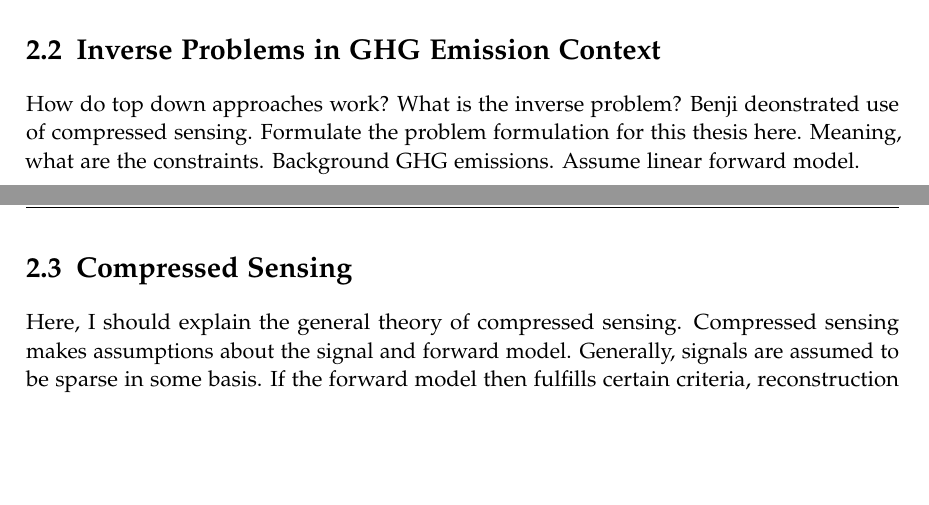
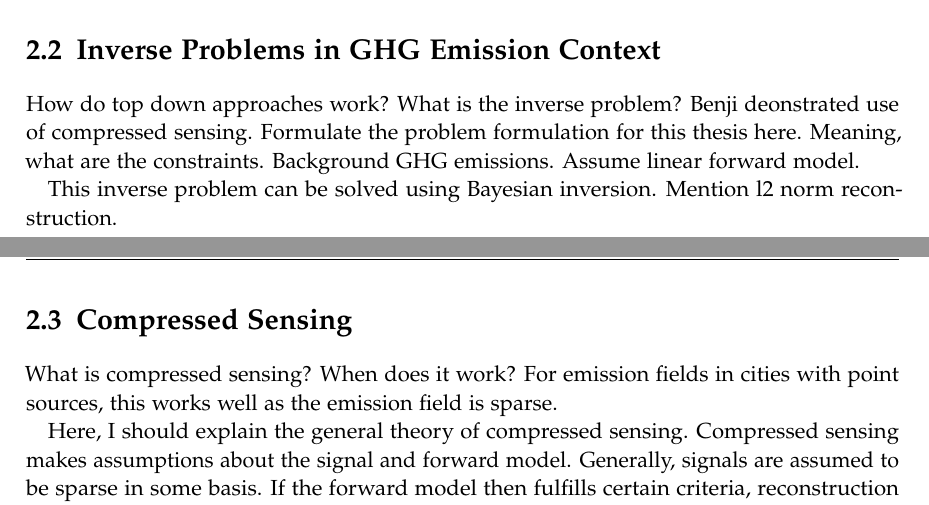
Before and after one commit to must1d/masters-thesis, a LaTeX thesis (main.tex, which reads chapters/02_related_work.tex): two parts of pages 9 and 10 of 32, joined at a grey line, cut so that both start at the same text, the shorter picture padded with empty space. Compiled offline with pdfLaTeX.

Commit message:
Adds small notes in related work

```diff
--- a/chapters/02_related_work.tex
+++ b/chapters/02_related_work.tex
@@ -37,7 +37,14 @@ Meaning, what are the constraints.
 Background GHG emissions.
 Assume linear forward model.
 
+This inverse problem can be solved using Bayesian inversion.
+Mention l2 norm reconstruction.
+
 \section{Compressed Sensing}
+What is compressed sensing?
+When does it work?
+For emission fields in cities with point sources, this works well as the emission field is sparse.
+
 Here, I should explain the general theory of compressed sensing.
 Compressed sensing makes assumptions about the signal and forward model.
 Generally, signals are assumed to be sparse in some basis.
```
